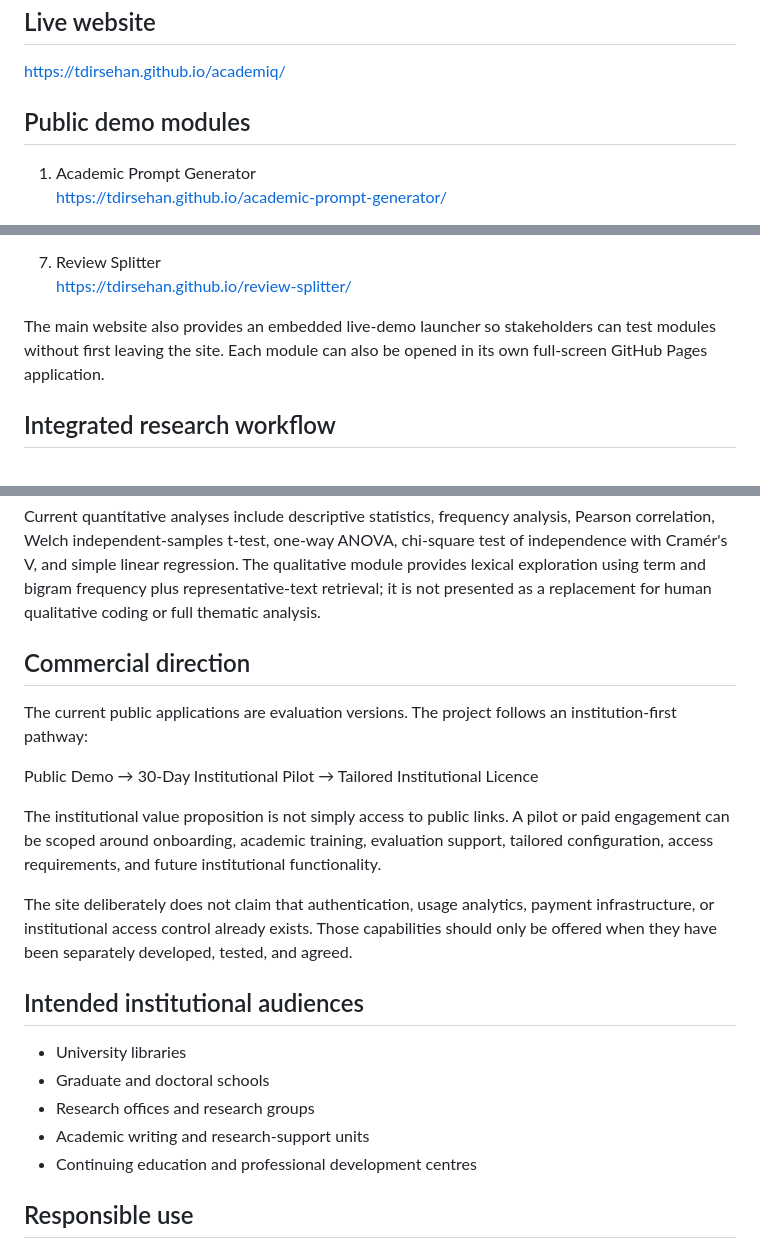
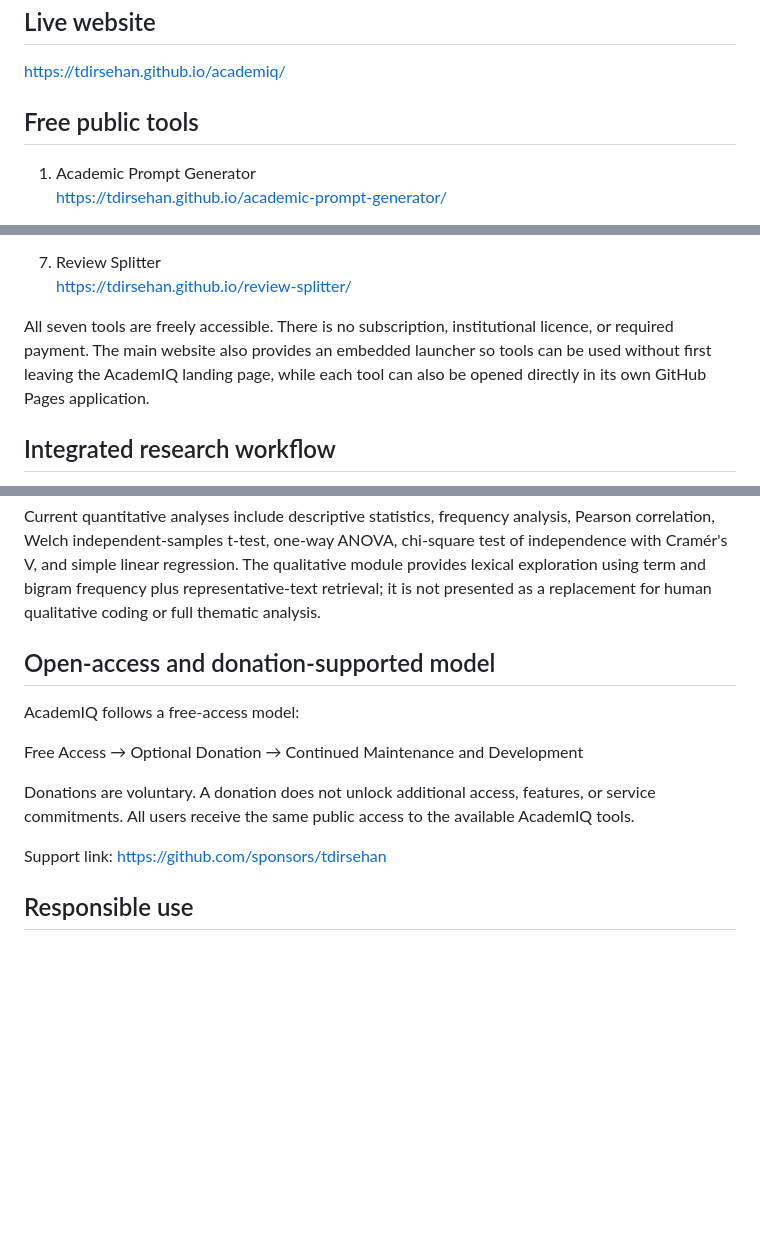
Before and after one commit to tdirsehan/academiq, a Markdown page: README.md, 3 parts joined by grey strips. Drawn GitHub-style; blank space fills up the shorter version.

Commit message:
Document free and donation-supported AcademIQ model

```diff
--- a/README.md
+++ b/README.md
@@ -6,7 +6,7 @@ AcademIQ Tools is a portfolio of seven focused academic web applications develop
 
 https://tdirsehan.github.io/academiq/
 
-## Public demo modules
+## Free public tools
 
 1. Academic Prompt Generator
 https://tdirsehan.github.io/academic-prompt-generator/
@@ -29,7 +29,7 @@ https://tdirsehan.github.io/abstract2coverletter/
 7. Review Splitter
 https://tdirsehan.github.io/review-splitter/
 
-The main website also provides an embedded live-demo launcher so stakeholders can test modules without first leaving the site. Each module can also be opened in its own full-screen GitHub Pages application.
+All seven tools are freely accessible. There is no subscription, institutional licence, or required payment. The main website also provides an embedded launcher so tools can be used without first leaving the AcademIQ landing page, while each tool can also be opened directly in its own GitHub Pages application.
 
 ## Integrated research workflow
 
@@ -49,23 +49,15 @@ Data2Analysis accepts CSV, TSV, XLSX and XLS files in the browser. It diagnoses
 
 Current quantitative analyses include descriptive statistics, frequency analysis, Pearson correlation, Welch independent-samples t-test, one-way ANOVA, chi-square test of independence with Cramér's V, and simple linear regression. The qualitative module provides lexical exploration using term and bigram frequency plus representative-text retrieval; it is not presented as a replacement for human qualitative coding or full thematic analysis.
 
-## Commercial direction
+## Open-access and donation-supported model
 
-The current public applications are evaluation versions. The project follows an institution-first pathway:
+AcademIQ follows a free-access model:
 
-Public Demo → 30-Day Institutional Pilot → Tailored Institutional Licence
+Free Access → Optional Donation → Continued Maintenance and Development
 
-The institutional value proposition is not simply access to public links. A pilot or paid engagement can be scoped around onboarding, academic training, evaluation support, tailored configuration, access requirements, and future institutional functionality.
+Donations are voluntary. A donation does not unlock additional access, features, or service commitments. All users receive the same public access to the available AcademIQ tools.
 
-The site deliberately does not claim that authentication, usage analytics, payment infrastructure, or institutional access control already exists. Those capabilities should only be offered when they have been separately developed, tested, and agreed.
-
-## Intended institutional audiences
-
-- University libraries
-- Graduate and doctoral schools
-- Research offices and research groups
-- Academic writing and research-support units
-- Continuing education and professional development centres
+Support link: https://github.com/sponsors/tdirsehan
 
 ## Responsible use
 
```
